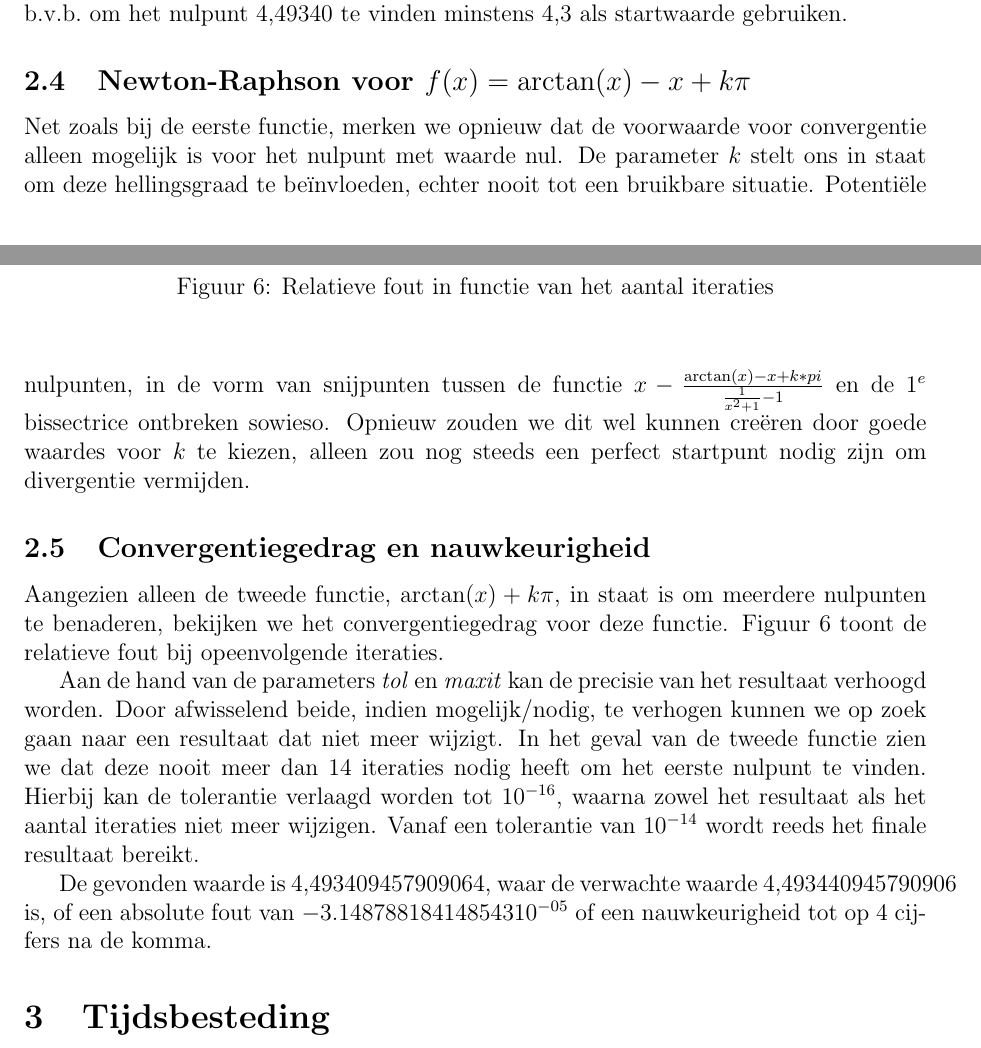
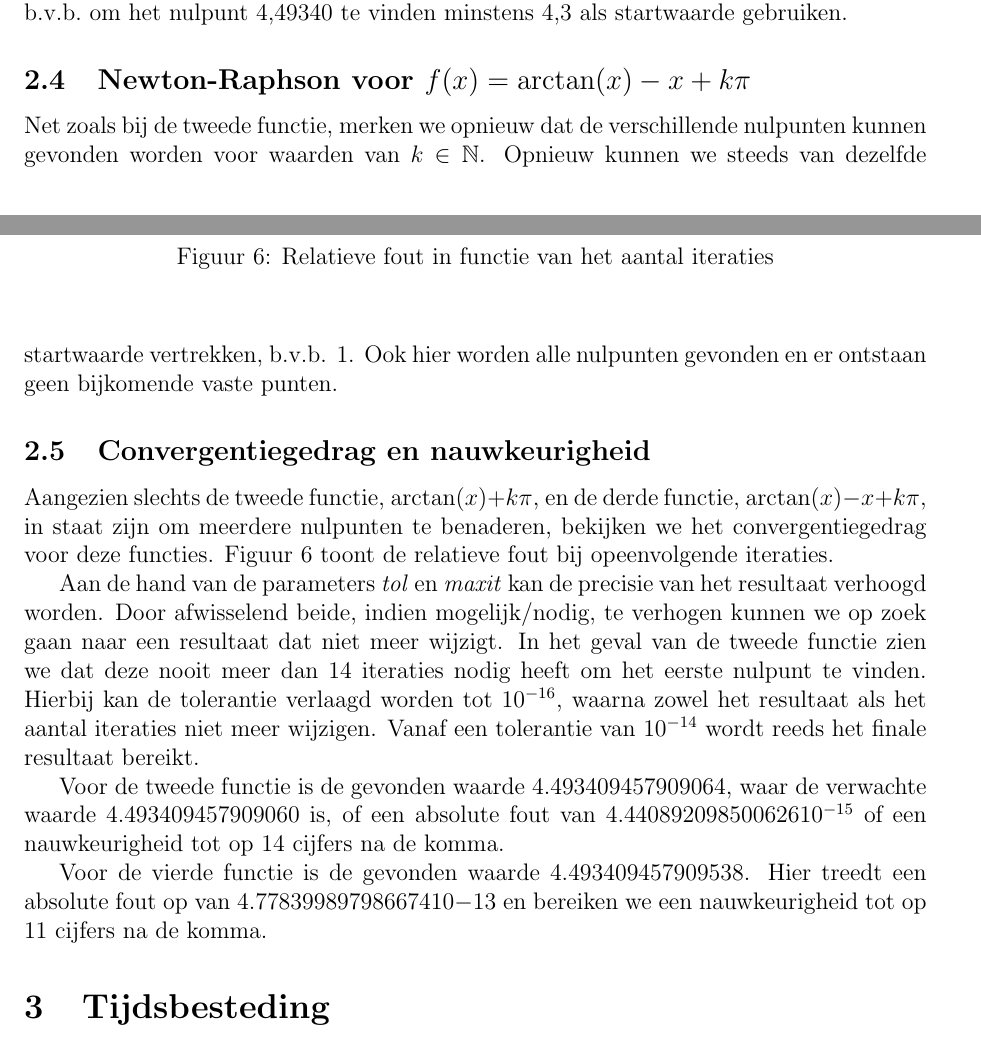
Before and after one commit to jueqingsizhe66/numerical-1, a LaTeX document (kul/practicum/verslag.tex): two parts of pages 4 and 5 of 5, joined at a grey line, cut so that both start at the same text. Compiled offline with pdfLaTeX.

```diff
--- a/kul/practicum/verslag.tex
+++ b/kul/practicum/verslag.tex
@@ -161,11 +163,11 @@
 
 \subsection{Newton-Raphson voor $f(x) = \arctan(x) - x + k\pi$}
 
-Net zoals bij de eerste functie, merken we opnieuw dat de voorwaarde voor convergentie alleen mogelijk is voor het nulpunt met waarde nul. De parameter $k$ stelt ons in staat om deze hellingsgraad te be\"invloeden, echter nooit tot een bruikbare situatie. Potenti\"ele nulpunten, in de vorm van snijpunten tussen de functie $x - \frac{\arctan(x) - x + k*pi}{\frac{1}{x^2+1} - 1}$ en de $1^e$ bissectrice ontbreken sowieso. Opnieuw zouden we dit wel kunnen cre\"eren door goede waardes voor $k$ te kiezen, alleen zou nog steeds een perfect startpunt nodig zijn om divergentie vermijden.
+Net zoals bij de tweede functie, merken we opnieuw dat de verschillende nulpunten kunnen gevonden worden voor waarden van $k \in \mathbb{N}$. Opnieuw kunnen we steeds van dezelfde startwaarde vertrekken, b.v.b. 1. Ook hier worden alle nulpunten gevonden en er ontstaan geen bijkomende vaste punten.
 
 \subsection{Convergentiegedrag en nauwkeurigheid}
 
-Aangezien alleen de tweede functie, $\arctan(x) + k\pi$, in staat is om meerdere nulpunten te benaderen, bekijken we het convergentiegedrag voor deze functie. Figuur \ref{fig:convergentie-error} toont de relatieve fout bij opeenvolgende iteraties.
+Aangezien slechts de tweede functie, $\arctan(x) + k\pi$, en de derde functie, $\arctan(x) - x + k\pi$, in staat zijn om meerdere nulpunten te benaderen, bekijken we het convergentiegedrag voor deze functies. Figuur \ref{fig:convergentie-error} toont de relatieve fout bij opeenvolgende iteraties.
 
 \begin{figure}
 \begin{center}
@@ -177,7 +179,9 @@
 
 Aan de hand van de parameters \emph{tol} en \emph{maxit} kan de precisie van het resultaat verhoogd worden. Door afwisselend beide, indien mogelijk/nodig, te verhogen kunnen we op zoek gaan naar een resultaat dat niet meer wijzigt. In het geval van de tweede functie zien we dat deze nooit meer dan 14 iteraties nodig heeft om het eerste nulpunt te vinden. Hierbij kan de tolerantie verlaagd worden tot $10^{-16}$, waarna zowel het resultaat als het aantal iteraties niet meer wijzigen. Vanaf een tolerantie van $10^{-14}$ wordt reeds het finale resultaat bereikt.
 
-De gevonden waarde is 4,493409457909064, waar de verwachte waarde 4,493440945790906 is, of een absolute fout van $-3.148788184148543 10^{-05}$ of een nauwkeurigheid tot op 4 cijfers na de komma.
+Voor de tweede functie is de gevonden waarde 4.493409457909064, waar de verwachte waarde 4.493409457909060 is, of een absolute fout van $4.440892098500626 10^{-15}$ of een nauwkeurigheid tot op 14 cijfers na de komma.
+
+Voor de vierde functie is de gevonden waarde 4.493409457909538. Hier treedt een absolute fout op van $4.778399897986674 10{-13}$ en bereiken we een nauwkeurigheid tot op 11 cijfers na de komma.
 
 \section{Tijdsbesteding}
 
```
Also changed, not shown: kul/practicum/resources/convergentie-error.pdf, kul/practicum/verslag.tex (8 more changed lines), 7 other files.
